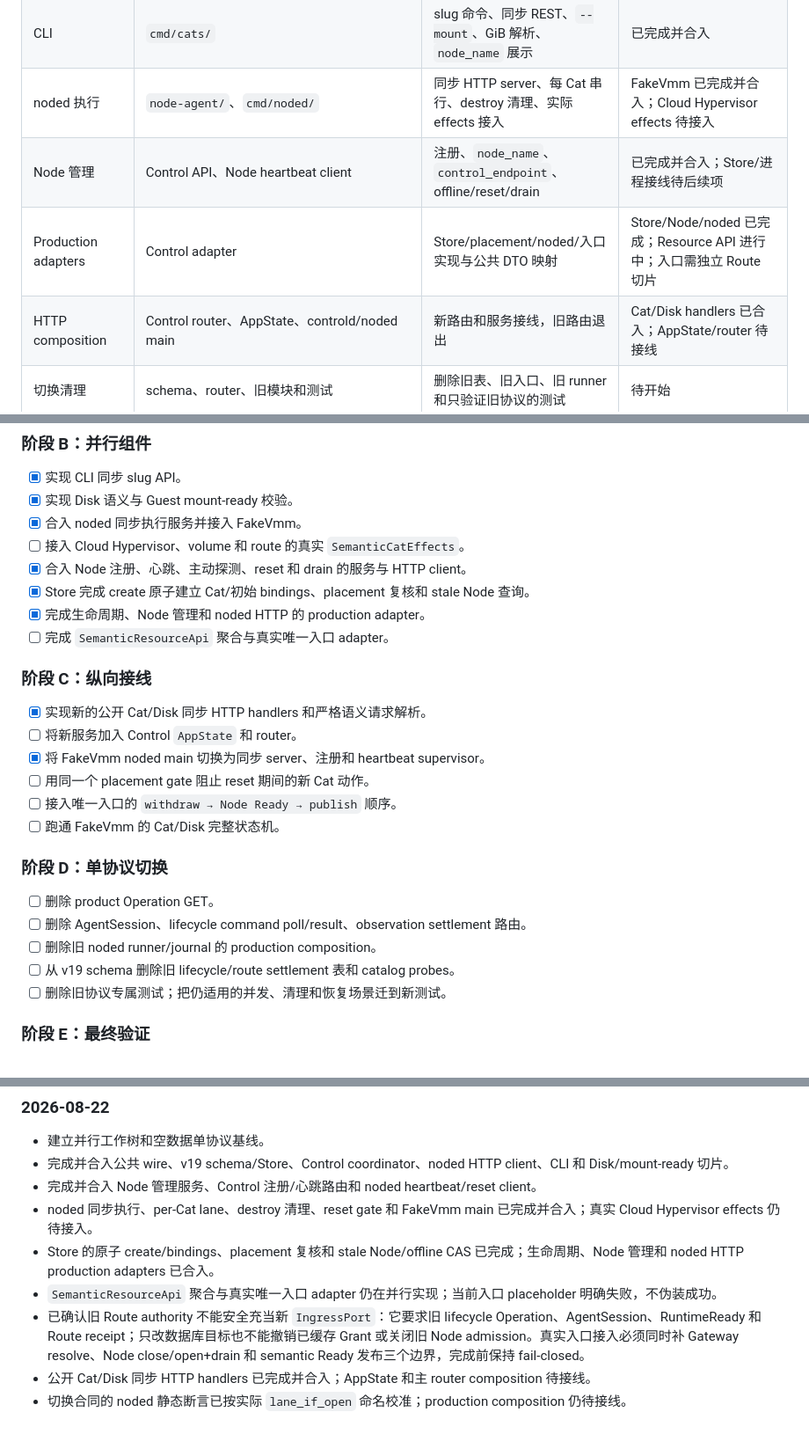
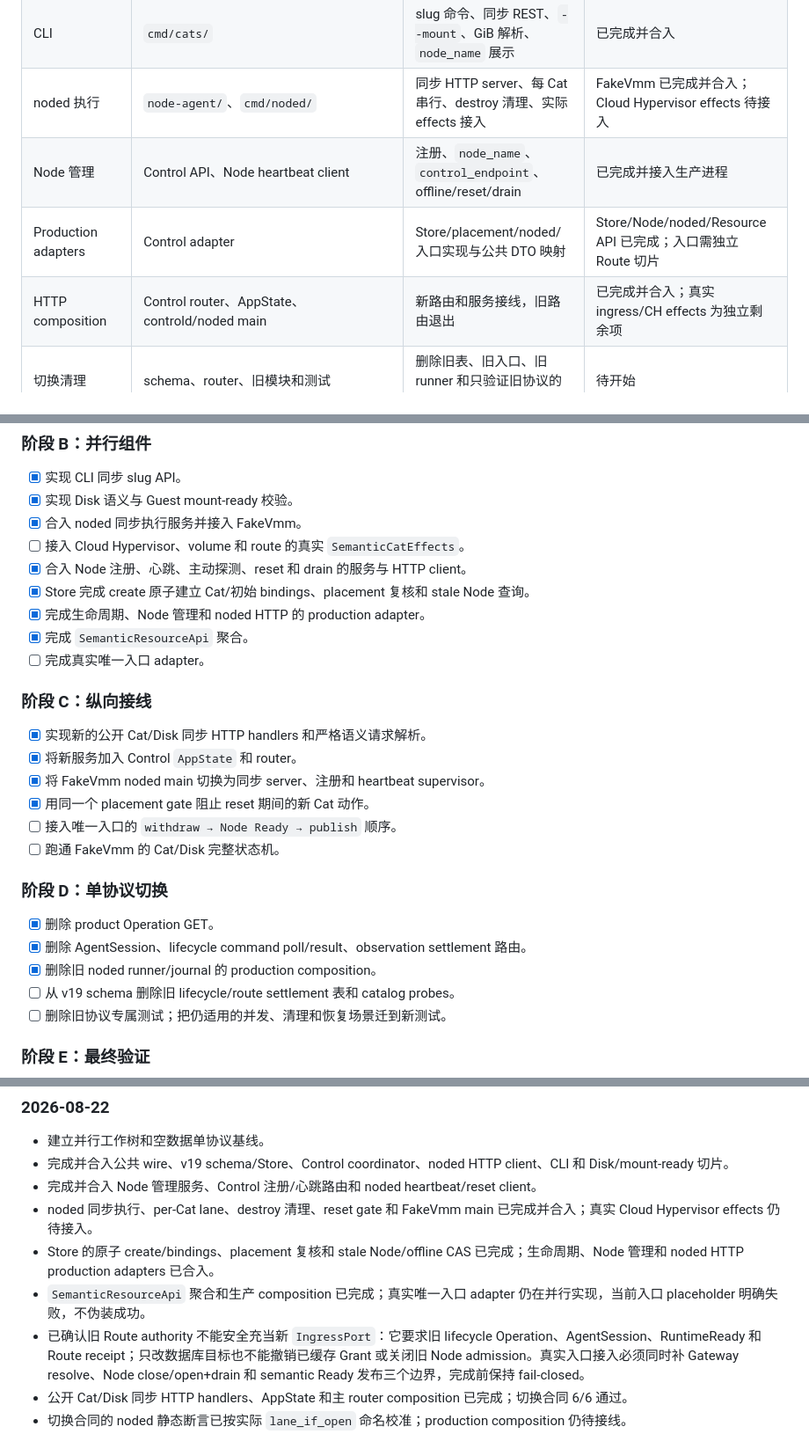
Before and after one commit to ahuazhu/cats, a Markdown page: docs/semantic-control-node-implementation-plan.md, 3 parts joined by grey strips. Shown at 88% size. Rendered like a GitHub page.

Commit message:
docs: record semantic control composition

```diff
--- a/docs/semantic-control-node-implementation-plan.md
+++ b/docs/semantic-control-node-implementation-plan.md
@@ -29,9 +29,9 @@
 | PersistentDisk | `control-plane/src/semantic_disk.rs`、`node-agent/src/semantic_mounts.rs` | create/binding/destroy 语义与 Guest 完整挂载确认 | 已完成并合入 |
 | CLI | `cmd/cats/` | slug 命令、同步 REST、`--mount`、GiB 解析、`node_name` 展示 | 已完成并合入 |
 | noded 执行 | `node-agent/`、`cmd/noded/` | 同步 HTTP server、每 Cat 串行、destroy 清理、实际 effects 接入 | FakeVmm 已完成并合入；Cloud Hypervisor effects 待接入 |
-| Node 管理 | Control API、Node heartbeat client | 注册、`node_name`、`control_endpoint`、offline/reset/drain | 已完成并合入；Store/进程接线待后续项 |
-| Production adapters | Control adapter | Store/placement/noded/入口实现与公共 DTO 映射 | Store/Node/noded 已完成；Resource API 进行中；入口需独立 Route 切片 |
-| HTTP composition | Control router、AppState、controld/noded main | 新路由和服务接线，旧路由退出 | Cat/Disk handlers 已合入；AppState/router 待接线 |
+| Node 管理 | Control API、Node heartbeat client | 注册、`node_name`、`control_endpoint`、offline/reset/drain | 已完成并接入生产进程 |
+| Production adapters | Control adapter | Store/placement/noded/入口实现与公共 DTO 映射 | Store/Node/noded/Resource API 已完成；入口需独立 Route 切片 |
+| HTTP composition | Control router、AppState、controld/noded main | 新路由和服务接线，旧路由退出 | 已完成并合入；真实 ingress/CH effects 为独立剩余项 |
 | 切换清理 | schema、router、旧模块和测试 | 删除旧表、旧入口、旧 runner 和只验证旧协议的测试 | 待开始 |
 | 纵向联调 | FakeVmm/PostgreSQL | Disk→Cat→状态动作→跨 Node→destroy→slug 复用 | 待开始 |
 | 最终门禁 | 全仓库与 Linux | 完整门禁、Linux Node/真实 VMM 冒烟 | 待开始 |
@@ -54,22 +54,23 @@
 - [x] 合入 Node 注册、心跳、主动探测、reset 和 drain 的服务与 HTTP client。
 - [x] Store 完成 create 原子建立 Cat/初始 bindings、placement 复核和 stale Node 查询。
 - [x] 完成生命周期、Node 管理和 noded HTTP 的 production adapter。
-- [ ] 完成 `SemanticResourceApi` 聚合与真实唯一入口 adapter。
+- [x] 完成 `SemanticResourceApi` 聚合。
+- [ ] 完成真实唯一入口 adapter。
 
 ### 阶段 C：纵向接线
 
 - [x] 实现新的公开 Cat/Disk 同步 HTTP handlers 和严格语义请求解析。
-- [ ] 将新服务加入 Control `AppState` 和 router。
+- [x] 将新服务加入 Control `AppState` 和 router。
 - [x] 将 FakeVmm noded main 切换为同步 server、注册和 heartbeat supervisor。
-- [ ] 用同一个 placement gate 阻止 reset 期间的新 Cat 动作。
+- [x] 用同一个 placement gate 阻止 reset 期间的新 Cat 动作。
 - [ ] 接入唯一入口的 `withdraw → Node Ready → publish` 顺序。
 - [ ] 跑通 FakeVmm 的 Cat/Disk 完整状态机。
 
 ### 阶段 D：单协议切换
 
-- [ ] 删除 product Operation GET。
-- [ ] 删除 AgentSession、lifecycle command poll/result、observation settlement 路由。
-- [ ] 删除旧 noded runner/journal 的 production composition。
+- [x] 删除 product Operation GET。
+- [x] 删除 AgentSession、lifecycle command poll/result、observation settlement 路由。
+- [x] 删除旧 noded runner/journal 的 production composition。
 - [ ] 从 v19 schema 删除旧 lifecycle/route settlement 表和 catalog probes。
 - [ ] 删除旧协议专属测试；把仍适用的并发、清理和恢复场景迁到新测试。
 
@@ -115,7 +117,7 @@
 - 完成并合入 Node 管理服务、Control 注册/心跳路由和 noded heartbeat/reset client。
 - noded 同步执行、per-Cat lane、destroy 清理、reset gate 和 FakeVmm main 已完成并合入；真实 Cloud Hypervisor effects 仍待接入。
 - Store 的原子 create/bindings、placement 复核和 stale Node/offline CAS 已完成；生命周期、Node 管理和 noded HTTP production adapters 已合入。
-- `SemanticResourceApi` 聚合与真实唯一入口 adapter 仍在并行实现；当前入口 placeholder 明确失败，不伪装成功。
+- `SemanticResourceApi` 聚合和生产 composition 已完成；真实唯一入口 adapter 仍在并行实现，当前入口 placeholder 明确失败，不伪装成功。
 - 已确认旧 Route authority 不能安全充当新 `IngressPort`：它要求旧 lifecycle Operation、AgentSession、RuntimeReady 和 Route receipt；只改数据库目标也不能撤销已缓存 Grant 或关闭旧 Node admission。真实入口接入必须同时补 Gateway resolve、Node close/open+drain 和 semantic Ready 发布三个边界，完成前保持 fail-closed。
-- 公开 Cat/Disk 同步 HTTP handlers 已完成并合入；AppState 和主 router composition 待接线。
+- 公开 Cat/Disk 同步 HTTP handlers、AppState 和主 router composition 已完成；切换合同 6/6 通过。
 - 切换合同的 noded 静态断言已按实际 `lane_if_open` 命名校准；production composition 仍待接线。
```
Also changed, not shown: other parts of docs/semantic-control-node-implementation-plan.md (+2 -1 lines).
